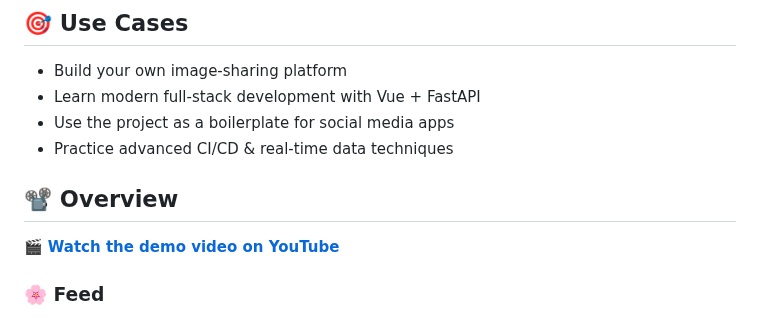
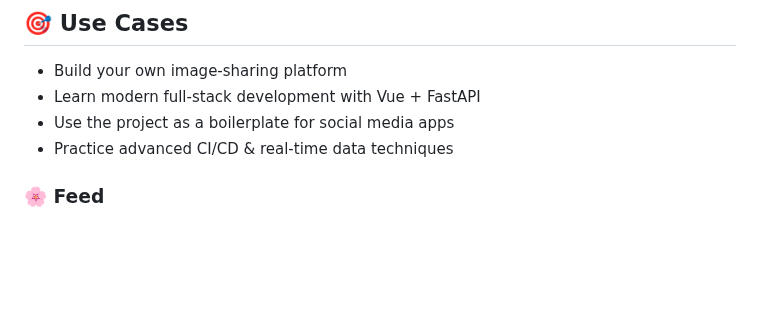
Before and after one commit to shutsuensha/pint3rest.xyz, a Markdown page: README.md, the part around the change. Drawn GitHub-style; blank space fills up the shorter version.

Commit message:
docs: update readme

```diff
--- a/README.md
+++ b/README.md
@@ -78,9 +78,6 @@
 - Use the project as a boilerplate for social media apps
 - Practice advanced CI/CD & real-time data techniques
 
-## 📽 Overview
-
-🎬 **[Watch the demo video on YouTube](https://youtu.be/3NwWrd8uvFQ)**
 
 ### 🌸 Feed
 #### The feed is the main page featuring search and tags, displaying pins in the form of gifs, videos, and images. It shows users who have posted these pins. The layout follows a masonry grid design with infinite scrolling.
```
